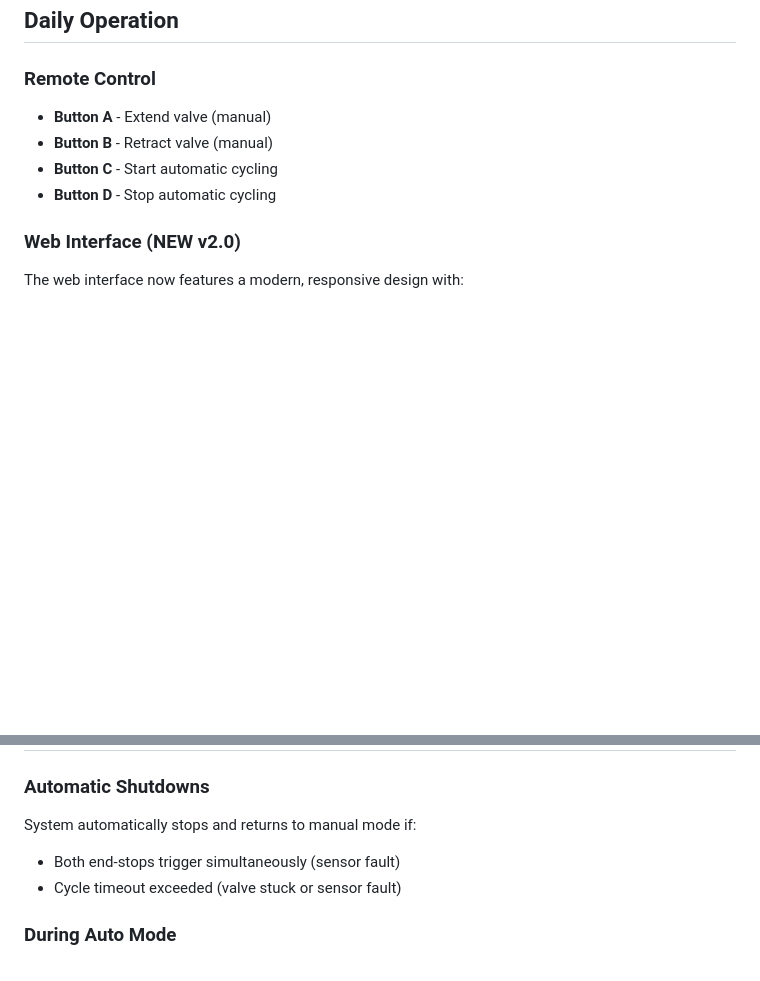
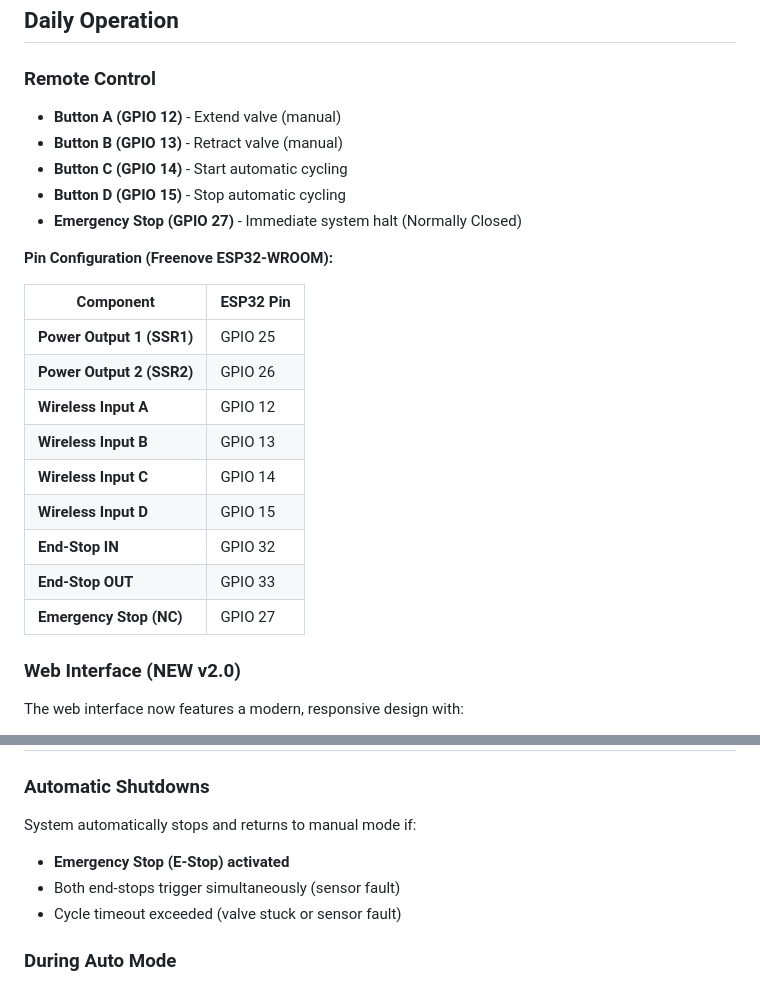
Before and after one commit to jakepeery/grout-pump, a Markdown page: QUICKSTART.md, 2 parts joined by grey strips. Rendered like a GitHub page; blank space fills up the shorter version.

Commit message:
seems to be working

```diff
--- a/QUICKSTART.md
+++ b/QUICKSTART.md
@@ -21,10 +21,25 @@
 ## Daily Operation
 
 ### Remote Control
-- **Button A** - Extend valve (manual)
-- **Button B** - Retract valve (manual)
-- **Button C** - Start automatic cycling
-- **Button D** - Stop automatic cycling
+- **Button A (GPIO 12)** - Extend valve (manual)
+- **Button B (GPIO 13)** - Retract valve (manual)
+- **Button C (GPIO 14)** - Start automatic cycling
+- **Button D (GPIO 15)** - Stop automatic cycling
+- **Emergency Stop (GPIO 27)** - Immediate system halt (Normally Closed)
+
+**Pin Configuration (Freenove ESP32-WROOM):**
+
+| Component | ESP32 Pin |
+|-----------|-----------|
+| **Power Output 1 (SSR1)** | GPIO 25 |
+| **Power Output 2 (SSR2)** | GPIO 26 |
+| **Wireless Input A** | GPIO 12 |
+| **Wireless Input B** | GPIO 13 |
+| **Wireless Input C** | GPIO 14 |
+| **Wireless Input D** | GPIO 15 |
+| **End-Stop IN** | GPIO 32 |
+| **End-Stop OUT** | GPIO 33 |
+| **Emergency Stop (NC)** | GPIO 27 |
 
 ### Web Interface (NEW v2.0)
 The web interface now features a modern, responsive design with:
@@ -84,6 +99,7 @@ pio run --target upload
 
 ### Automatic Shutdowns
 System automatically stops and returns to manual mode if:
+- **Emergency Stop (E-Stop) activated**
 - Both end-stops trigger simultaneously (sensor fault)
 - Cycle timeout exceeded (valve stuck or sensor fault)
 
```
Also changed, not shown: README.md (+18 -0 lines).
